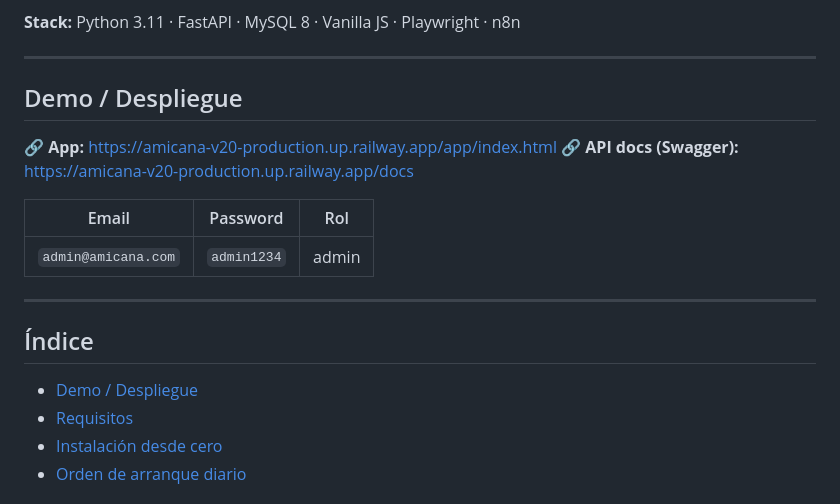
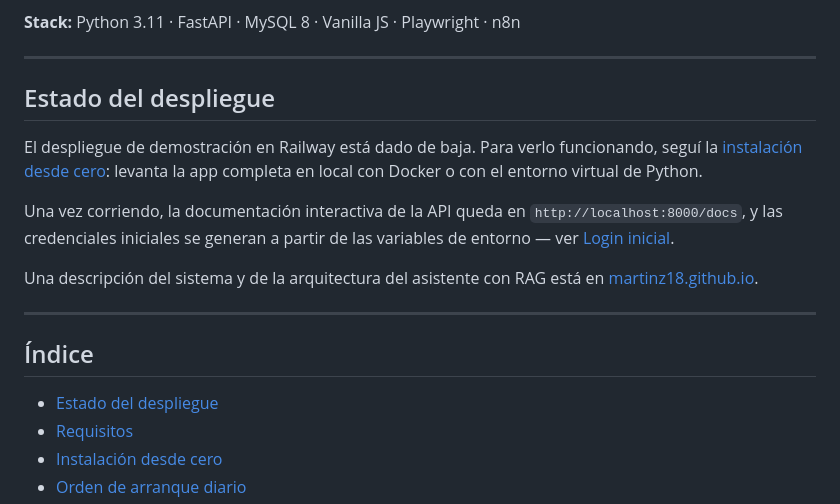
Before and after one commit to MartinZ18/Amicana-v2.0, a Markdown page: README.md, the part around one of its changes. Drawn GitHub-style.

Commit message:
quitar demo caido y credenciales del readme, apuntar al portafolio

```diff
--- a/README.md
+++ b/README.md
@@ -26,20 +26,24 @@ Sistema integral de administración académica para el Instituto Cultural Argent
 
 ---
 
-## Demo / Despliegue
+## Estado del despliegue
 
-🔗 **App:** https://amicana-v20-production.up.railway.app/app/index.html
-🔗 **API docs (Swagger):** https://amicana-v20-production.up.railway.app/docs
+El despliegue de demostración en Railway está dado de baja. Para verlo funcionando,
+seguí la [instalación desde cero](#instalación-desde-cero): levanta la app completa
+en local con Docker o con el entorno virtual de Python.
 
-| Email | Password | Rol |
-|-------|----------|-----|
-| `admin@amicana.com` | `admin1234` | admin |
+Una vez corriendo, la documentación interactiva de la API queda en
+`http://localhost:8000/docs`, y las credenciales iniciales se generan a partir de
+las variables de entorno — ver [Login inicial](#login-inicial).
+
+Una descripción del sistema y de la arquitectura del asistente con RAG está en
+[martinz18.github.io](https://martinz18.github.io).
 
 ---
 
 ## Índice
 
-- [Demo / Despliegue](#demo--despliegue)
+- [Estado del despliegue](#estado-del-despliegue)
 - [Requisitos](#requisitos)
 - [Instalación desde cero](#instalación-desde-cero)
 - [Orden de arranque diario](#orden-de-arranque-diario)
```
Also changed, not shown: other parts of README.md (+4 -4 lines).
